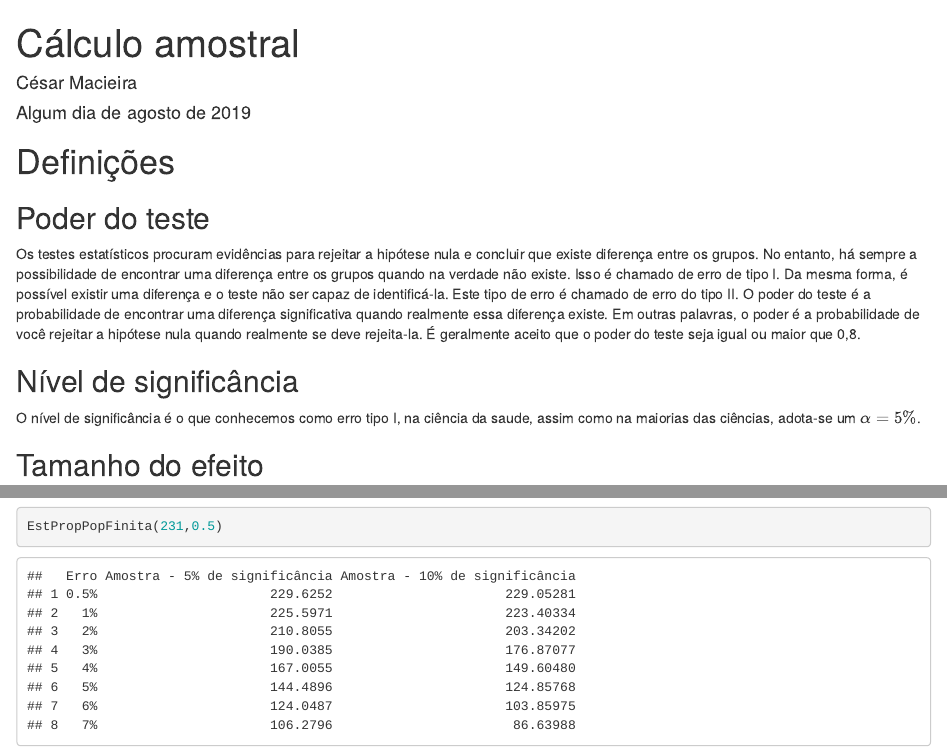
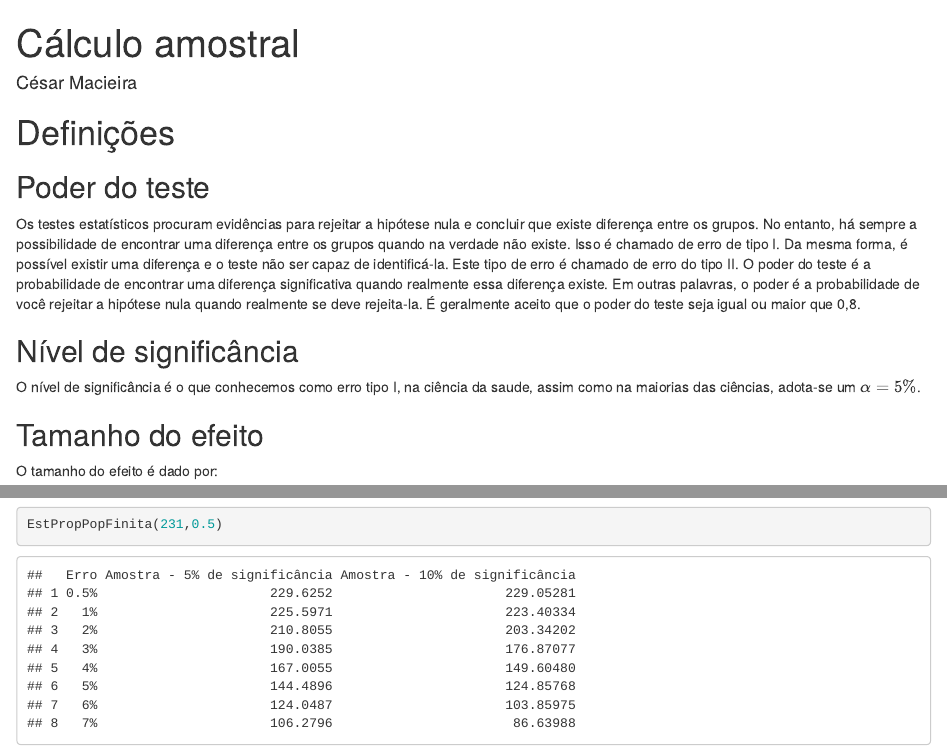
Before and after one commit to cesarmacieira/calculoamostral, an R Markdown document (ScriptMarkdown.Rmd): the page in a window 1100 px wide, from its top, and a second part further down, joined at a grey line. Rendered offline with R 4.5, knitr and Pandoc, with nearby package versions; code that draws random numbers runs with fixed seeds of ours.

Commit message:
Update and rename amostra.Rmd to ScriptMarkdown.Rmd

```diff
--- a/amostra.Rmd
+++ b/ScriptMarkdown.Rmd
@@ -2,7 +2,6 @@
 title: "Cálculo amostral"
 author: "César Macieira"
 output: html_document
-date: "Algum dia de agosto de 2019"
 indent: true
 ---
 
```
